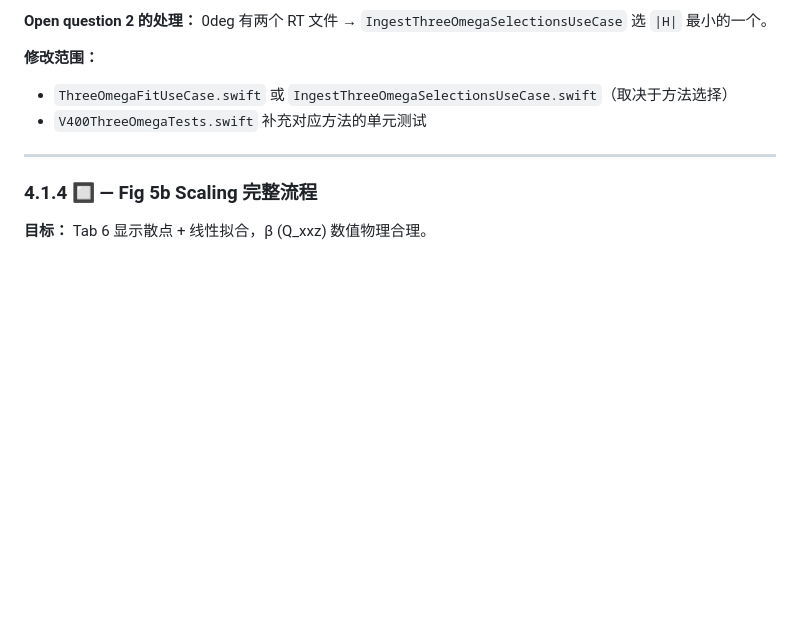
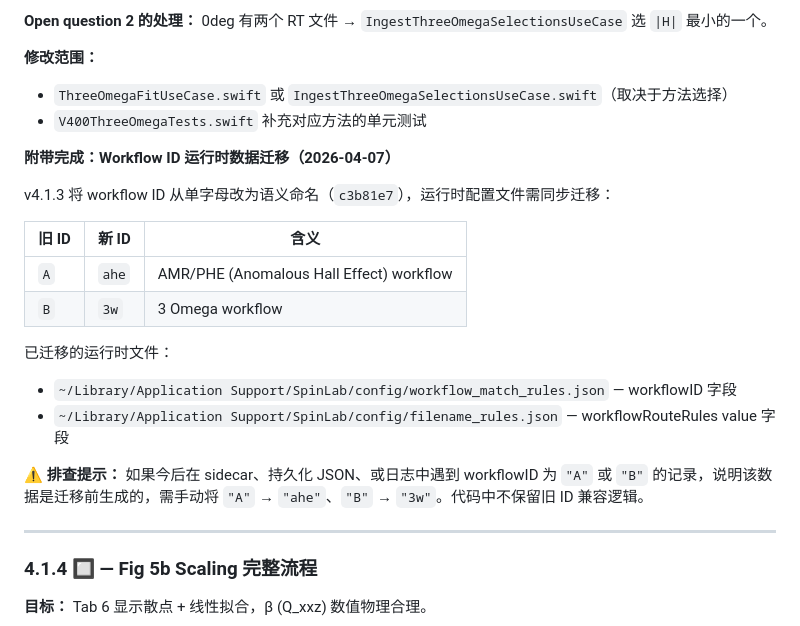
Before and after one commit to Jiaze-Li/SpinLab, a Markdown page: docs/plans/V4_ROADMAP.md, the part around the change. Drawn GitHub-style; blank space fills up the shorter version.

```diff
--- a/docs/plans/V4_ROADMAP.md
+++ b/docs/plans/V4_ROADMAP.md
@@ -158,6 +158,21 @@
 - `ThreeOmegaFitUseCase.swift` 或 `IngestThreeOmegaSelectionsUseCase.swift`（取决于方法选择）
 - `V400ThreeOmegaTests.swift` 补充对应方法的单元测试
 
+**附带完成：Workflow ID 运行时数据迁移（2026-04-07）**
+
+v4.1.3 将 workflow ID 从单字母改为语义命名（`c3b81e7`），运行时配置文件需同步迁移：
+
+| 旧 ID | 新 ID | 含义 |
+|-------|-------|------|
+| `A`   | `ahe` | AMR/PHE (Anomalous Hall Effect) workflow |
+| `B`   | `3w`  | 3 Omega workflow |
+
+已迁移的运行时文件：
+- `~/Library/Application Support/SpinLab/config/workflow_match_rules.json` — workflowID 字段
+- `~/Library/Application Support/SpinLab/config/filename_rules.json` — workflowRouteRules value 字段
+
+⚠️ **排查提示：** 如果今后在 sidecar、持久化 JSON、或日志中遇到 workflowID 为 `"A"` 或 `"B"` 的记录，说明该数据是迁移前生成的，需手动将 `"A"` → `"ahe"`、`"B"` → `"3w"`。代码中不保留旧 ID 兼容逻辑。
+
 ---
 
 ### 4.1.4 🔲 — Fig 5b Scaling 完整流程
```
Also changed, not shown: AGENTS.md (+8 -0 lines), CLAUDE.md (+8 -0 lines).
